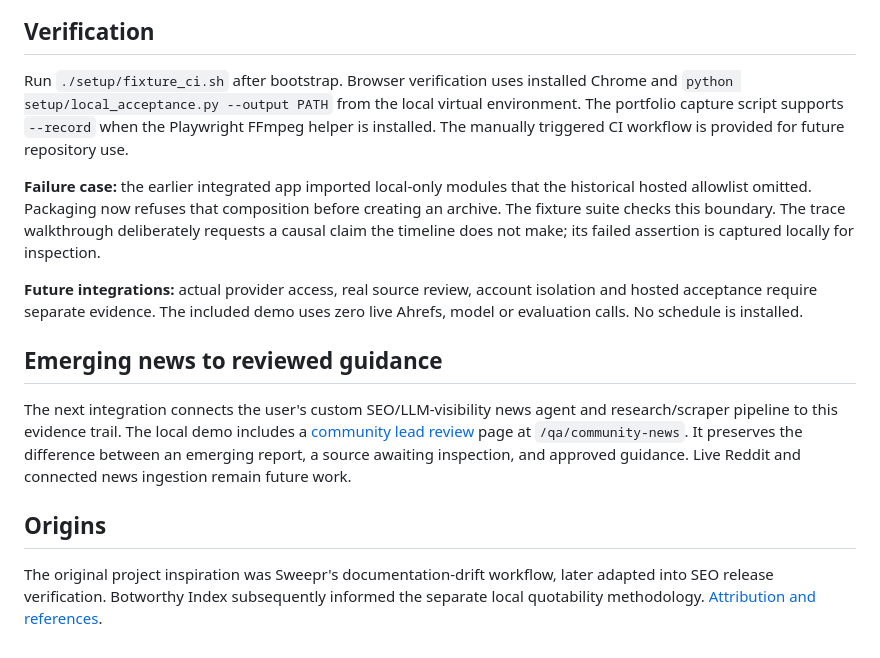
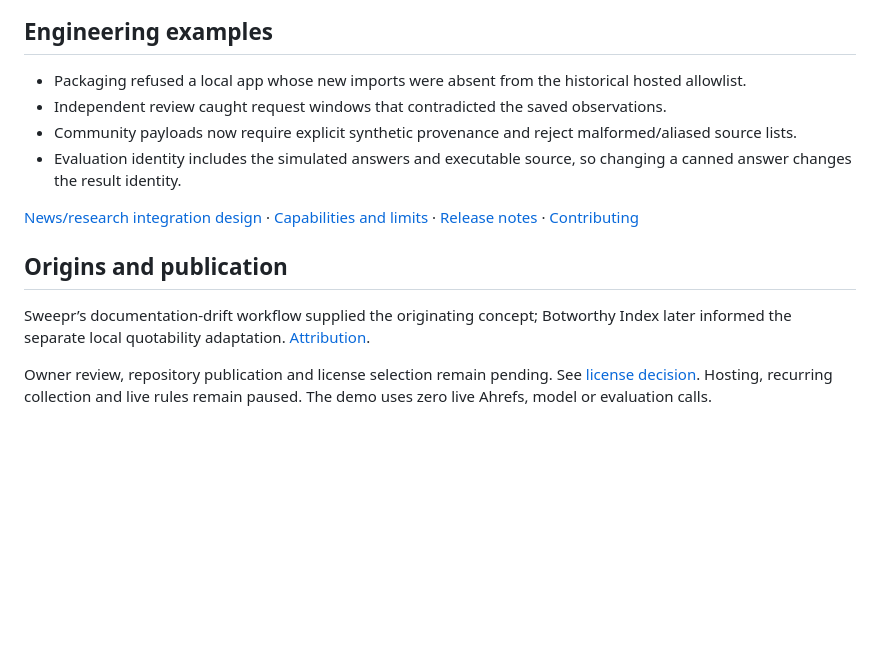
Before and after one commit to j-zulick/seo-evidence-lab, a Markdown page: README.md, the part around one of its changes. Drawn GitHub-style; blank space fills up the shorter version.

````diff
--- a/README.md
+++ b/README.md
@@ -35,14 +76,14 @@ flowchart LR
 ```
 
-## Verification
-Run `./setup/fixture_ci.sh` after bootstrap. Browser verification uses installed Chrome and `python setup/local_acceptance.py --output PATH` from the local virtual environment. The portfolio capture script supports `--record` when the Playwright FFmpeg helper is installed. The manually triggered CI workflow is provided for future repository use.
+## Engineering examples
+- Packaging refused a local app whose new imports were absent from the historical hosted allowlist.
+- Independent review caught request windows that contradicted the saved observations.
+- Community payloads now require explicit synthetic provenance and reject malformed/aliased source lists.
+- Evaluation identity includes the simulated answers and executable source, so changing a canned answer changes the result identity.
 
-**Failure case:** the earlier integrated app imported local-only modules that the historical hosted allowlist omitted. Packaging now refuses that composition before creating an archive. The fixture suite checks this boundary. The trace walkthrough deliberately requests a causal claim the timeline does not make; its failed assertion is captured locally for inspection.
+[News/research integration design](NEWS-INTELLIGENCE.md) · [Capabilities and limits](CAPABILITIES.md) · [Release notes](RELEASE-NOTES.md) · [Contributing](CONTRIBUTING.md)
 
-**Future integrations:** actual provider access, real source review, account isolation and hosted acceptance require separate evidence. The included demo uses zero live Ahrefs, model or evaluation calls. No schedule is installed.
+## Origins and publication
+Sweepr’s documentation-drift workflow supplied the originating concept; Botworthy Index later informed the separate local quotability adaptation. [Attribution](ATTRIBUTION.txt).
 
-## Emerging news to reviewed guidance
-The next integration connects the user's custom SEO/LLM-visibility news agent and research/scraper pipeline to this evidence trail. The local demo includes a [community lead review](NEWS-INTELLIGENCE.md) page at `/qa/community-news`. It preserves the difference between an emerging report, a source awaiting inspection, and approved guidance. Live Reddit and connected news ingestion remain future work.
-
-## Origins
-The original project inspiration was Sweepr's documentation-drift workflow, later adapted into SEO release verification. Botworthy Index subsequently informed the separate local quotability methodology. [Attribution and references](ATTRIBUTION.txt).
+Owner review, repository publication and license selection remain pending. See [license decision](LICENSE-DECISION.txt). Hosting, recurring collection and live rules remain paused. The demo uses zero live Ahrefs, model or evaluation calls.
````
Also changed, not shown: other parts of README.md (+61 -20 lines), CAPABILITIES.md (added, +15 -0 lines), CHANGELOG.md (+7 -0 lines), RELEASE-NOTES.md (added, +8 -0 lines), examples/evaluation-mobile.png (added), examples/evaluation.png (added), examples/inbox.png, examples/overview-mobile.png (added), examples/overview.png (added), examples/timeline.png, 5 other files.
